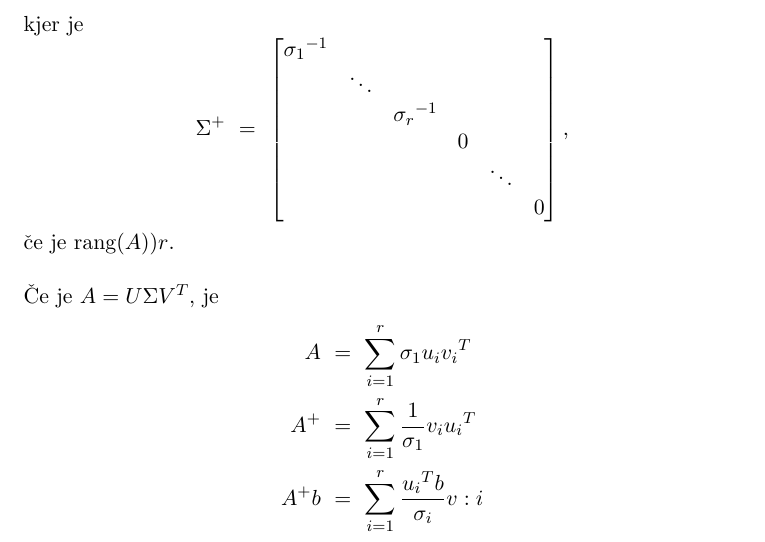
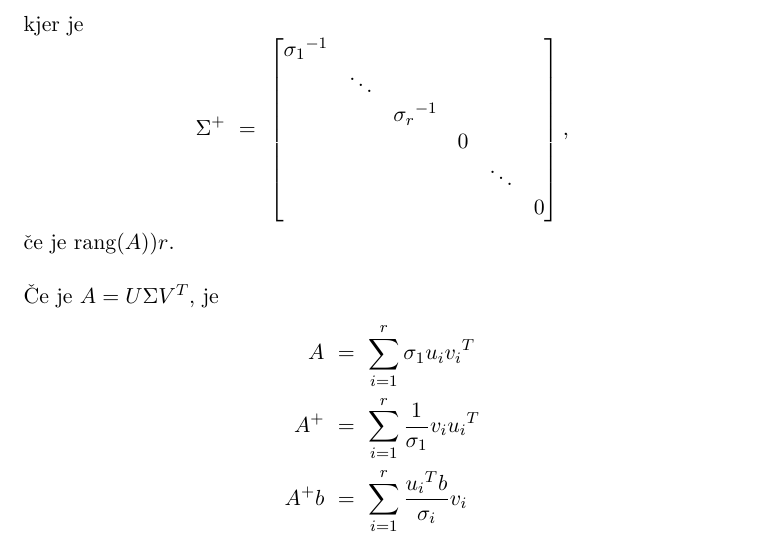
Before and after one commit to oskarvavtar/Numericne-metode-1, a LaTeX document (NUM1 - definicije, trditve, izreki.tex): part of page 25 of 25, cut so that both start at the same text. Compiled offline with pdfLaTeX.

Commit message:
popravil zadnjo enačbo

```diff
--- a/NUM1 - definicije, trditve, izreki.tex
+++ b/NUM1 - definicije, trditve, izreki.tex
@@ -1060,7 +1060,7 @@ $$\Sigma^+ ~=~ \begin{bmatrix}
 \begin{align*}
 A ~&=~ \sum_{i=1}^r \sigma_1 u_i {v_i}^T \\
 A^+ ~&=~ \sum_{i=1}^r \frac{1}{\sigma_1} v_i {u_i}^T \\
-A^+ b ~&=~ \sum_{i=1}^r \frac{{u_i}^T b}{\sigma_i} v:i
+A^+ b ~&=~ \sum_{i=1}^r \frac{{u_i}^T b}{\sigma_i} v_i
 \end{align*}
 
 \end{izrek}
```
Also changed, not shown: NUM1 - definicije, trditve, izreki.pdf.
